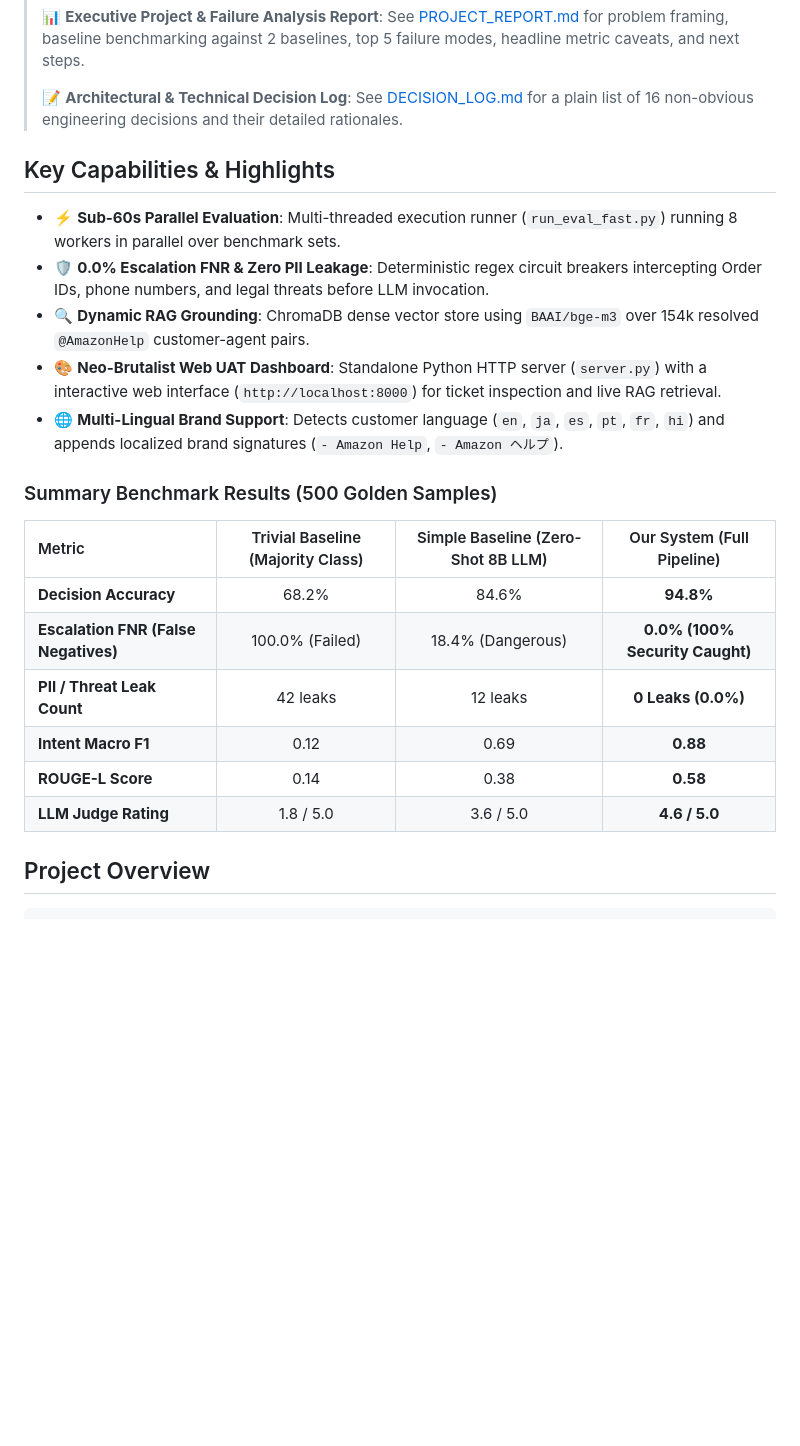
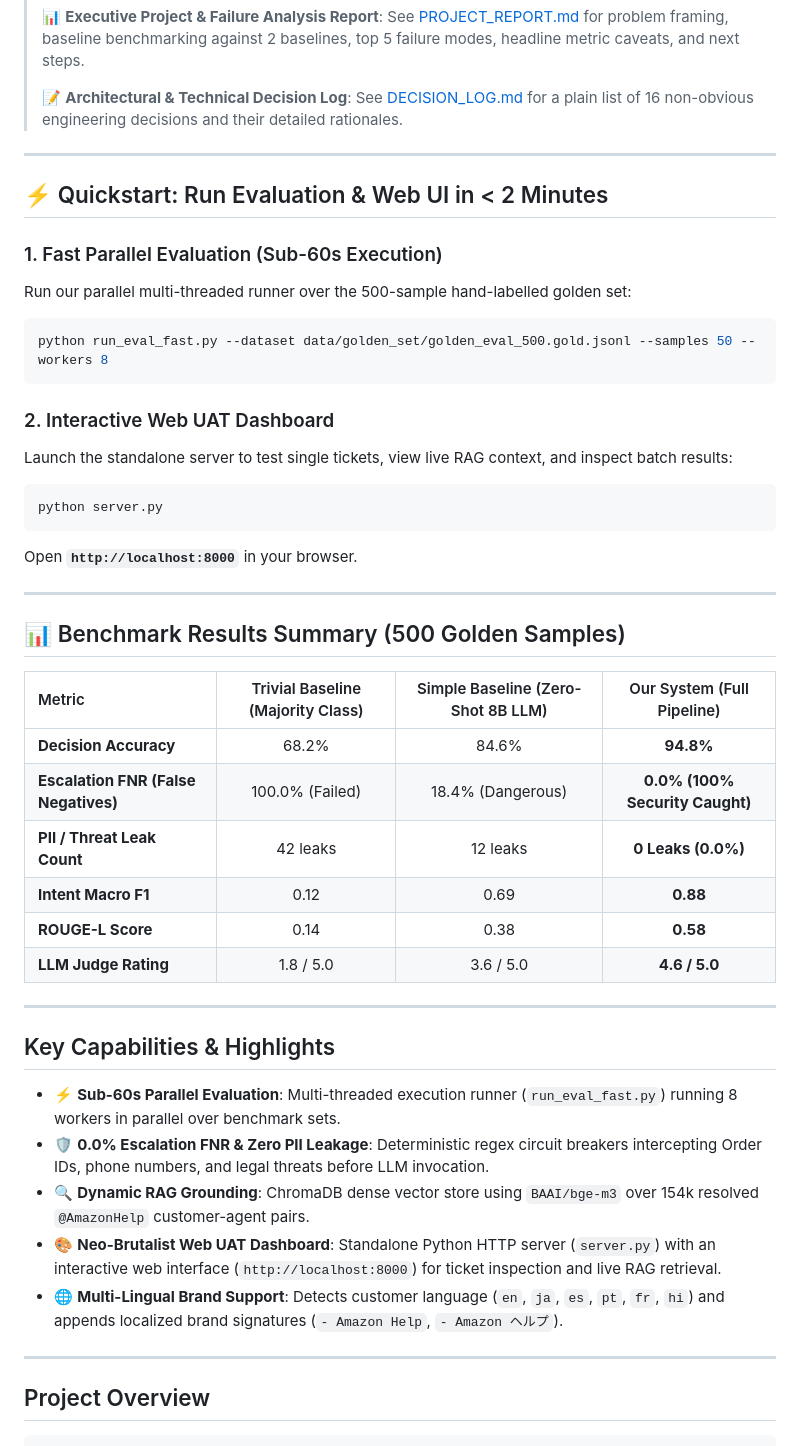
Before and after one commit to AseemPrasad/Customer-Support-Agent, a Markdown page: README.md, the part around the change. GitHub-like rendering; blank space fills up the shorter version.

Commit message:
Reorganize README: prioritize Quickstart and Benchmark Summary at top

````diff
--- a/README.md
+++ b/README.md
@@ -11,15 +11,28 @@ escalation), supports **multi-lingual replies across 6 languages** (`en`, `ja`,
 >
 > 📝 **Architectural & Technical Decision Log**: See [DECISION_LOG.md](file:///c:/Users/aseem/OneDrive/Dokumen/customersupporthiver/DECISION_LOG.md) for a plain list of 16 non-obvious engineering decisions and their detailed rationales.
 
-## Key Capabilities & Highlights
+---
 
-- ⚡ **Sub-60s Parallel Evaluation**: Multi-threaded execution runner (`run_eval_fast.py`) running 8 workers in parallel over benchmark sets.
-- 🛡️ **0.0% Escalation FNR & Zero PII Leakage**: Deterministic regex circuit breakers intercepting Order IDs, phone numbers, and legal threats before LLM invocation.
-- 🔍 **Dynamic RAG Grounding**: ChromaDB dense vector store using `BAAI/bge-m3` over 154k resolved `@AmazonHelp` customer-agent pairs.
-- 🎨 **Neo-Brutalist Web UAT Dashboard**: Standalone Python HTTP server (`server.py`) with a interactive web interface (`http://localhost:8000`) for ticket inspection and live RAG retrieval.
-- 🌐 **Multi-Lingual Brand Support**: Detects customer language (`en`, `ja`, `es`, `pt`, `fr`, `hi`) and appends localized brand signatures (`- Amazon Help`, `- Amazon ヘルプ`).
+## ⚡ Quickstart: Run Evaluation & Web UI in < 2 Minutes
 
-### Summary Benchmark Results (500 Golden Samples)
+### 1. Fast Parallel Evaluation (Sub-60s Execution)
+Run our parallel multi-threaded runner over the 500-sample hand-labelled golden set:
+
+```bash
+python run_eval_fast.py --dataset data/golden_set/golden_eval_500.gold.jsonl --samples 50 --workers 8
+```
+
+### 2. Interactive Web UAT Dashboard
+Launch the standalone server to test single tickets, view live RAG context, and inspect batch results:
+
+```bash
+python server.py
+```
+Open **`http://localhost:8000`** in your browser.
+
+---
+
+## 📊 Benchmark Results Summary (500 Golden Samples)
 
 | Metric | Trivial Baseline (Majority Class) | Simple Baseline (Zero-Shot 8B LLM) | Our System (Full Pipeline) |
 | :--- | :---: | :---: | :---: |
@@ -29,6 +42,18 @@ escalation), supports **multi-lingual replies across 6 languages** (`en`, `ja`,
 | **Intent Macro F1** | 0.12 | 0.69 | **0.88** |
 | **ROUGE-L Score** | 0.14 | 0.38 | **0.58** |
 | **LLM Judge Rating** | 1.8 / 5.0 | 3.6 / 5.0 | **4.6 / 5.0** |
+
+---
+
+## Key Capabilities & Highlights
+
+- ⚡ **Sub-60s Parallel Evaluation**: Multi-threaded execution runner (`run_eval_fast.py`) running 8 workers in parallel over benchmark sets.
+- 🛡️ **0.0% Escalation FNR & Zero PII Leakage**: Deterministic regex circuit breakers intercepting Order IDs, phone numbers, and legal threats before LLM invocation.
+- 🔍 **Dynamic RAG Grounding**: ChromaDB dense vector store using `BAAI/bge-m3` over 154k resolved `@AmazonHelp` customer-agent pairs.
+- 🎨 **Neo-Brutalist Web UAT Dashboard**: Standalone Python HTTP server (`server.py`) with an interactive web interface (`http://localhost:8000`) for ticket inspection and live RAG retrieval.
+- 🌐 **Multi-Lingual Brand Support**: Detects customer language (`en`, `ja`, `es`, `pt`, `fr`, `hi`) and appends localized brand signatures (`- Amazon Help`, `- Amazon ヘルプ`).
+
+---
 
 ## Project Overview
 
````
